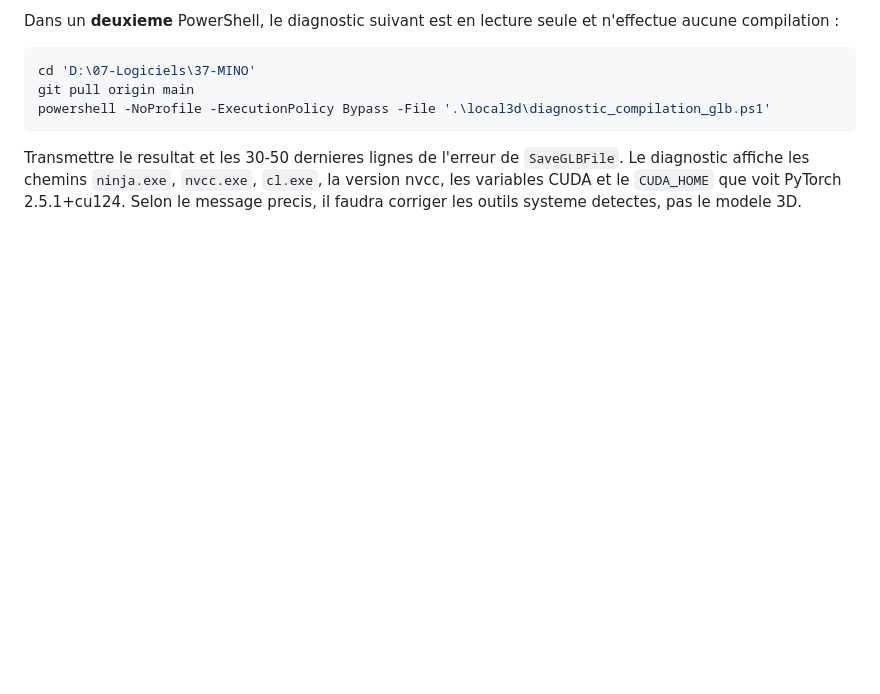
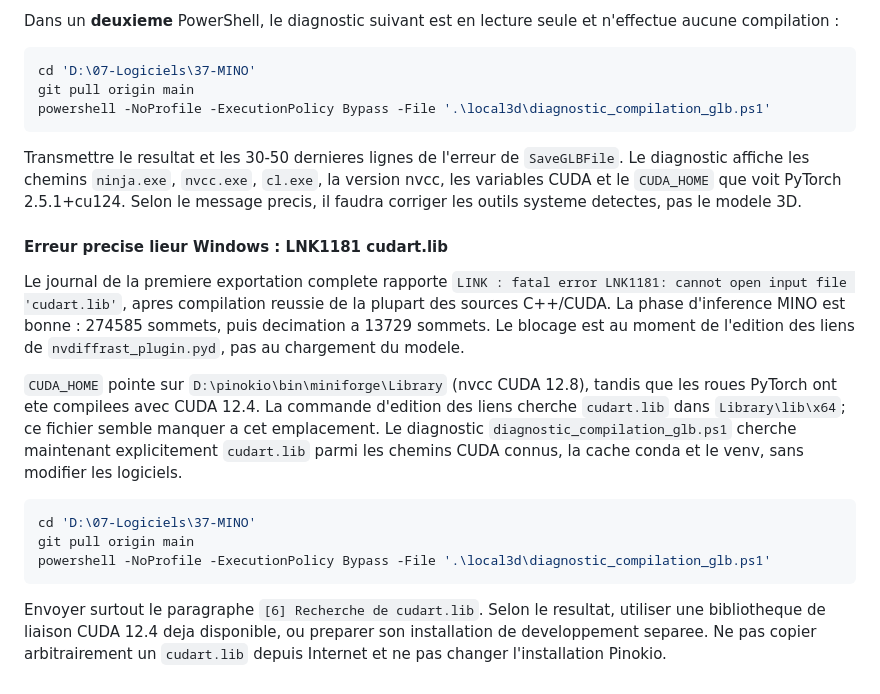
Before and after one commit to Gpro-sudo/MINO, a Markdown page: local3d/README.md, the part around the change. Rendered like a GitHub page; blank space fills up the shorter version.

Commit message:
docs: pinpoint missing cudart.lib from nvdiffrast LNK1181 and targeted safe diagnosis

````diff
--- a/local3d/README.md
+++ b/local3d/README.md
@@ -291,3 +291,17 @@ powershell -NoProfile -ExecutionPolicy Bypass -File '.\local3d\diagnostic_compil
 ```
 
 Transmettre le resultat et les 30-50 dernieres lignes de l'erreur de `SaveGLBFile`. Le diagnostic affiche les chemins `ninja.exe`, `nvcc.exe`, `cl.exe`, la version nvcc, les variables CUDA et le `CUDA_HOME` que voit PyTorch 2.5.1+cu124. Selon le message precis, il faudra corriger les outils systeme detectes, pas le modele 3D.
+
+#### Erreur precise lieur Windows : LNK1181 cudart.lib
+
+Le journal de la premiere exportation complete rapporte `LINK : fatal error LNK1181: cannot open input file 'cudart.lib'`, apres compilation reussie de la plupart des sources C++/CUDA. La phase d'inference MINO est bonne : 274585 sommets, puis decimation a 13729 sommets. Le blocage est au moment de l'edition des liens de `nvdiffrast_plugin.pyd`, pas au chargement du modele.
+
+`CUDA_HOME` pointe sur `D:\pinokio\bin\miniforge\Library` (nvcc CUDA 12.8), tandis que les roues PyTorch ont ete compilees avec CUDA 12.4. La commande d'edition des liens cherche `cudart.lib` dans `Library\lib\x64`; ce fichier semble manquer a cet emplacement. Le diagnostic `diagnostic_compilation_glb.ps1` cherche maintenant explicitement `cudart.lib` parmi les chemins CUDA connus, la cache conda et le venv, sans modifier les logiciels.
+
+```powershell
+cd 'D:\07-Logiciels\37-MINO'
+git pull origin main
+powershell -NoProfile -ExecutionPolicy Bypass -File '.\local3d\diagnostic_compilation_glb.ps1'
+```
+
+Envoyer surtout le paragraphe `[6] Recherche de cudart.lib`. Selon le resultat, utiliser une bibliotheque de liaison CUDA 12.4 deja disponible, ou preparer son installation de developpement separee. Ne pas copier arbitrairement un `cudart.lib` depuis Internet et ne pas changer l'installation Pinokio.
````
